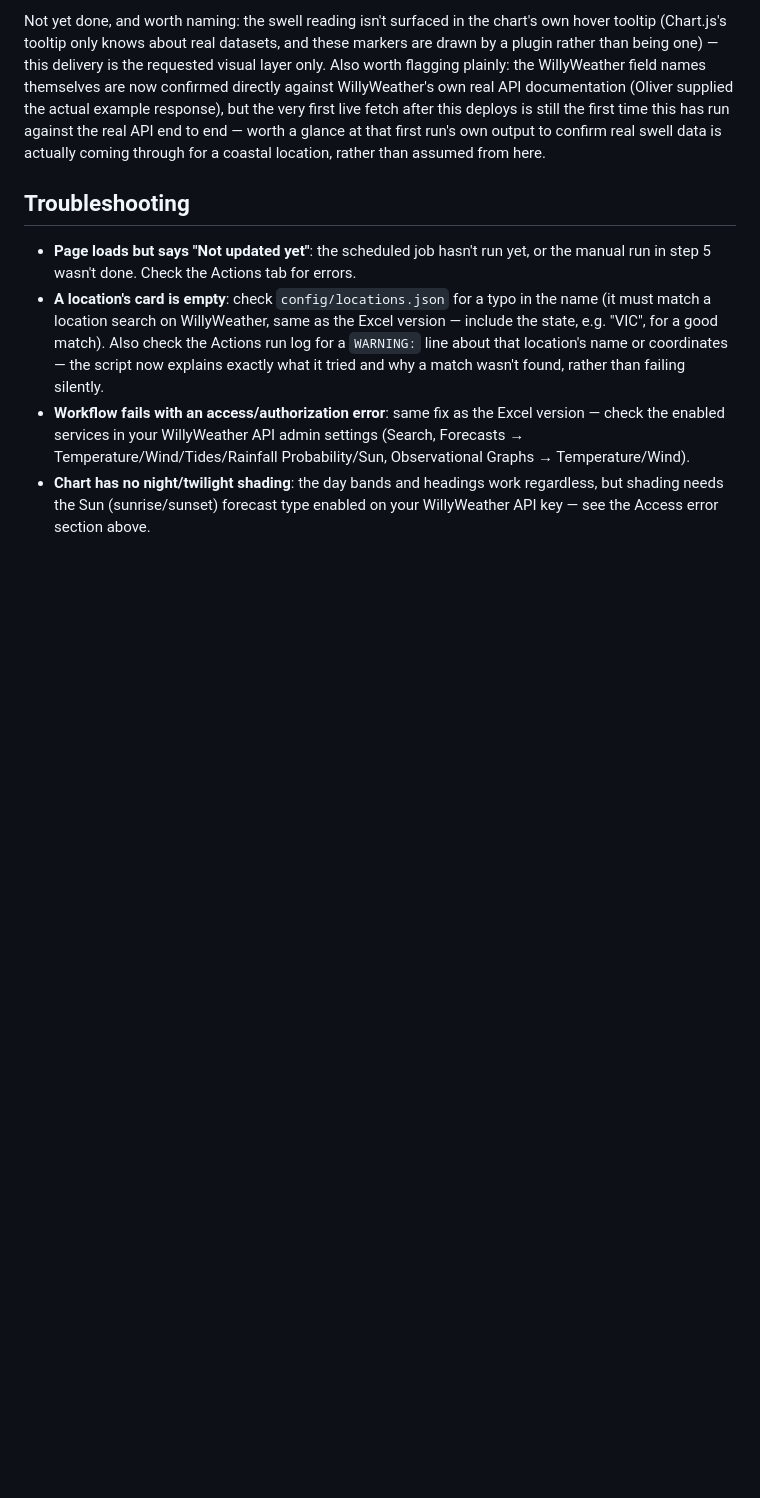
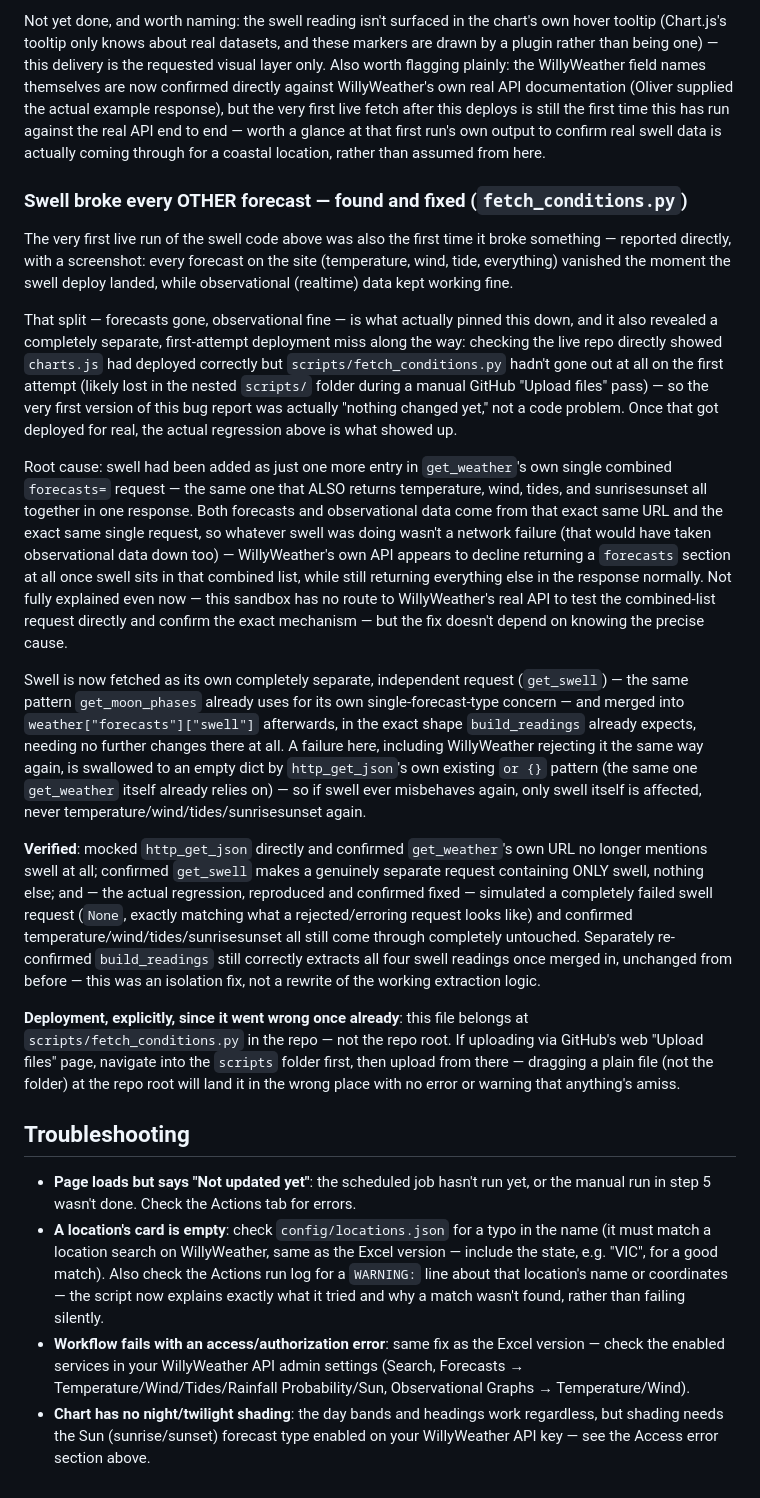
Before and after one commit to olivermestdagh-sys/fishingconditions, a Markdown page: README.md, the part around the change. GitHub-like rendering; blank space fills up the shorter version.

```diff
--- a/README.md
+++ b/README.md
@@ -3247,6 +3247,69 @@ the real API end to end — worth a glance at that first run's own
 output to confirm real swell data is actually coming through for a
 coastal location, rather than assumed from here.
 
+### Swell broke every OTHER forecast — found and fixed (`fetch_conditions.py`)
+
+The very first live run of the swell code above was also the first
+time it broke something — reported directly, with a screenshot: every
+forecast on the site (temperature, wind, tide, everything) vanished
+the moment the swell deploy landed, while observational (realtime)
+data kept working fine.
+
+That split — forecasts gone, observational fine — is what actually
+pinned this down, and it also revealed a completely separate,
+first-attempt deployment miss along the way: checking the live repo
+directly showed `charts.js` had deployed correctly but
+`scripts/fetch_conditions.py` hadn't gone out at all on the first
+attempt (likely lost in the nested `scripts/` folder during a manual
+GitHub "Upload files" pass) — so the very first version of this bug
+report was actually "nothing changed yet," not a code problem. Once
+that got deployed for real, the actual regression above is what
+showed up.
+
+Root cause: swell had been added as just one more entry in
+`get_weather`'s own single combined `forecasts=` request — the same
+one that ALSO returns temperature, wind, tides, and sunrisesunset all
+together in one response. Both forecasts and observational data come
+from that exact same URL and the exact same single request, so
+whatever swell was doing wasn't a network failure (that would have
+taken observational data down too) — WillyWeather's own API appears to
+decline returning a `forecasts` section at all once swell sits in that
+combined list, while still returning everything else in the response
+normally. Not fully explained even now — this sandbox has no route to
+WillyWeather's real API to test the combined-list request directly and
+confirm the exact mechanism — but the fix doesn't depend on knowing
+the precise cause.
+
+Swell is now fetched as its own completely separate, independent
+request (`get_swell`) — the same pattern `get_moon_phases` already
+uses for its own single-forecast-type concern — and merged into
+`weather["forecasts"]["swell"]` afterwards, in the exact shape
+`build_readings` already expects, needing no further changes there at
+all. A failure here, including WillyWeather rejecting it the same way
+again, is swallowed to an empty dict by `http_get_json`'s own existing
+`or {}` pattern (the same one `get_weather` itself already relies on)
+— so if swell ever misbehaves again, only swell itself is affected,
+never temperature/wind/tides/sunrisesunset again.
+
+**Verified**: mocked `http_get_json` directly and confirmed
+`get_weather`'s own URL no longer mentions swell at all; confirmed
+`get_swell` makes a genuinely separate request containing ONLY swell,
+nothing else; and — the actual regression, reproduced and confirmed
+fixed — simulated a completely failed swell request (`None`, exactly
+matching what a rejected/erroring request looks like) and confirmed
+temperature/wind/tides/sunrisesunset all still come through completely
+untouched. Separately re-confirmed `build_readings` still correctly
+extracts all four swell readings once merged in, unchanged from
+before — this was an isolation fix, not a rewrite of the working
+extraction logic.
+
+**Deployment, explicitly, since it went wrong once already**: this
+file belongs at `scripts/fetch_conditions.py` in the repo — not the
+repo root. If uploading via GitHub's web "Upload files" page, navigate
+into the `scripts` folder first, then upload from there — dragging a
+plain file (not the folder) at the repo root will land it in the wrong
+place with no error or warning that anything's amiss.
+
 ## Troubleshooting
 
 - **Page loads but says "Not updated yet"**: the scheduled job hasn't run
```
